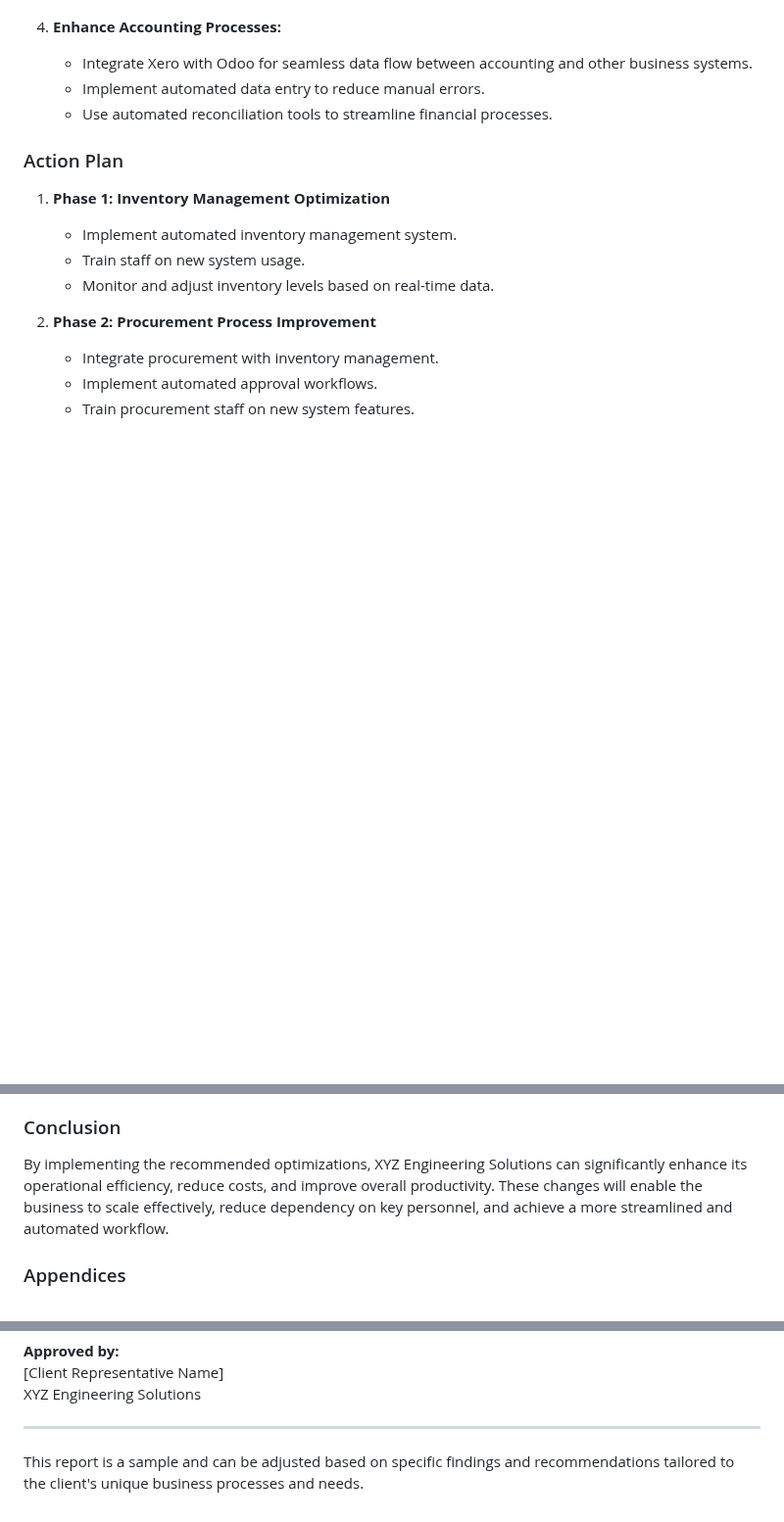
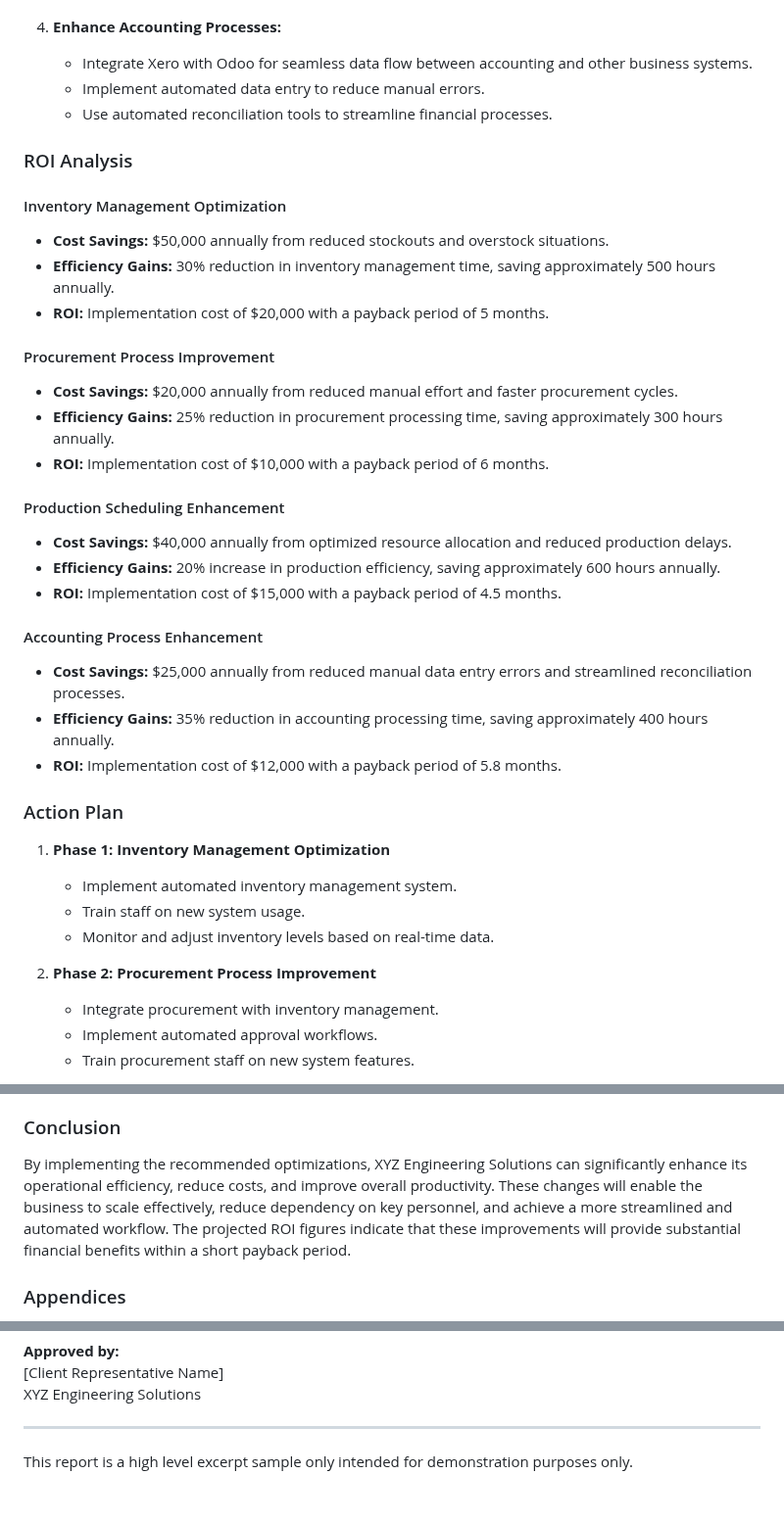
Before and after one commit to mpiko/cyder3.0, a Markdown page: Offerings/Sample Report - Automation.md, 3 parts joined by grey strips. Shown at 98% size. GitHub-like rendering; blank space fills up the shorter version.

Commit message:
Automated sync:  M "Offerings/Sample Report - Automation.md"

```diff
--- a/Offerings/Sample Report - Automation.md
+++ b/Offerings/Sample Report - Automation.md
@@ -78,6 +77,28 @@ The audit was conducted using the following steps:
    - Implement automated data entry to reduce manual errors.
    - Use automated reconciliation tools to streamline financial processes.
 
+### ROI Analysis
+
+#### Inventory Management Optimization
+- **Cost Savings:** $50,000 annually from reduced stockouts and overstock situations.
+- **Efficiency Gains:** 30% reduction in inventory management time, saving approximately 500 hours annually.
+- **ROI:** Implementation cost of $20,000 with a payback period of 5 months.
+
+#### Procurement Process Improvement
+- **Cost Savings:** $20,000 annually from reduced manual effort and faster procurement cycles.
+- **Efficiency Gains:** 25% reduction in procurement processing time, saving approximately 300 hours annually.
+- **ROI:** Implementation cost of $10,000 with a payback period of 6 months.
+
+#### Production Scheduling Enhancement
+- **Cost Savings:** $40,000 annually from optimized resource allocation and reduced production delays.
+- **Efficiency Gains:** 20% increase in production efficiency, saving approximately 600 hours annually.
+- **ROI:** Implementation cost of $15,000 with a payback period of 4.5 months.
+
+#### Accounting Process Enhancement
+- **Cost Savings:** $25,000 annually from reduced manual data entry errors and streamlined reconciliation processes.
+- **Efficiency Gains:** 35% reduction in accounting processing time, saving approximately 400 hours annually.
+- **ROI:** Implementation cost of $12,000 with a payback period of 5.8 months.
+
 ### Action Plan
 
 1. **Phase 1: Inventory Management Optimization**
@@ -102,7 +123,7 @@ The audit was conducted using the following steps:
 
 ### Conclusion
 
-By implementing the recommended optimizations, XYZ Engineering Solutions can significantly enhance its operational efficiency, reduce costs, and improve overall productivity. These changes will enable the business to scale effectively, reduce dependency on key personnel, and achieve a more streamlined and automated workflow.
+By implementing the recommended optimizations, XYZ Engineering Solutions can significantly enhance its operational efficiency, reduce costs, and improve overall productivity. These changes will enable the business to scale effectively, reduce dependency on key personnel, and achieve a more streamlined and automated workflow. The projected ROI figures indicate that these improvements will provide substantial financial benefits within a short payback period.
 
 ### Appendices
 
@@ -122,4 +143,4 @@ XYZ Engineering Solutions
 
 ---
 
-This report is a sample and can be adjusted based on specific findings and recommendations tailored to the client's unique business processes and needs.
+This report is a high level excerpt sample only intended for demonstration purposes only.
```
Also changed, not shown: other parts of Offerings/Sample Report - Automation.md (+0 -1 lines).
